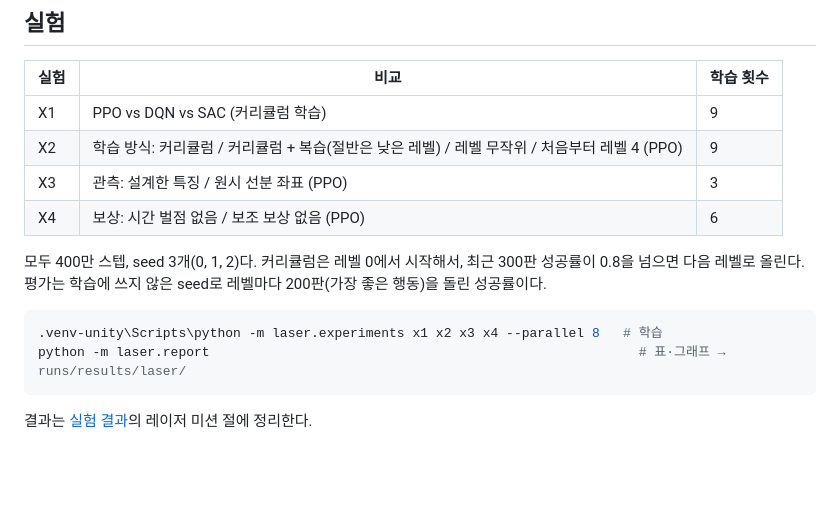
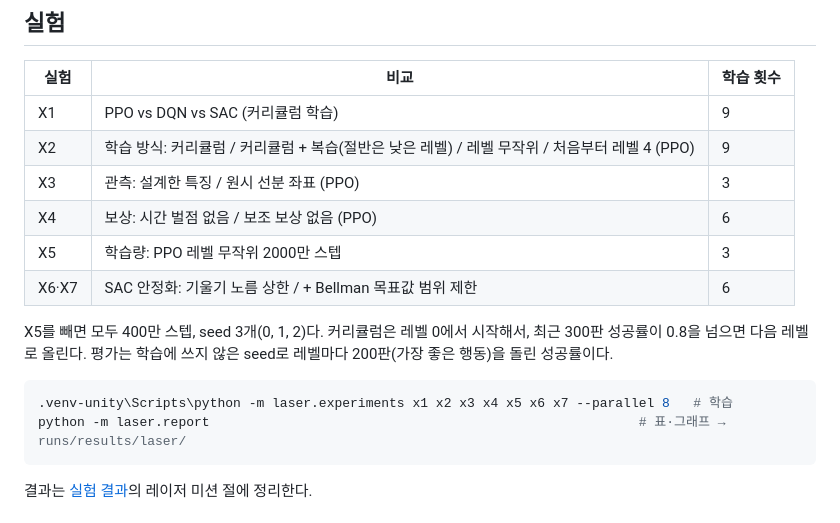
Before and after one commit to changxeokSong/reinforcement_learning, a Markdown page: docs/laser.md, the part around the change. Drawn GitHub-style; blank space fills up the shorter version.

````diff
--- a/docs/laser.md
+++ b/docs/laser.md
@@ -62,11 +62,13 @@
 | X2 | 학습 방식: 커리큘럼 / 커리큘럼 + 복습(절반은 낮은 레벨) / 레벨 무작위 / 처음부터 레벨 4 (PPO) | 9 |
 | X3 | 관측: 설계한 특징 / 원시 선분 좌표 (PPO) | 3 |
 | X4 | 보상: 시간 벌점 없음 / 보조 보상 없음 (PPO) | 6 |
+| X5 | 학습량: PPO 레벨 무작위 2000만 스텝 | 3 |
+| X6·X7 | SAC 안정화: 기울기 노름 상한 / + Bellman 목표값 범위 제한 | 6 |
 
-모두 400만 스텝, seed 3개(0, 1, 2)다. 커리큘럼은 레벨 0에서 시작해서, 최근 300판 성공률이 0.8을 넘으면 다음 레벨로 올린다. 평가는 학습에 쓰지 않은 seed로 레벨마다 200판(가장 좋은 행동)을 돌린 성공률이다.
+X5를 빼면 모두 400만 스텝, seed 3개(0, 1, 2)다. 커리큘럼은 레벨 0에서 시작해서, 최근 300판 성공률이 0.8을 넘으면 다음 레벨로 올린다. 평가는 학습에 쓰지 않은 seed로 레벨마다 200판(가장 좋은 행동)을 돌린 성공률이다.
 
 ```powershell
-.venv-unity\Scripts\python -m laser.experiments x1 x2 x3 x4 --parallel 8   # 학습
+.venv-unity\Scripts\python -m laser.experiments x1 x2 x3 x4 x5 x6 x7 --parallel 8   # 학습
 python -m laser.report                                                       # 표·그래프 → runs/results/laser/
 ```
 
````
Also changed, not shown: README.md (+8 -8 lines), docs/results.md (+33 -5 lines), docs/figures/laser_x5_steps.png (added), docs/figures/laser_x6_sac_stability.png (added), 3 other files.
